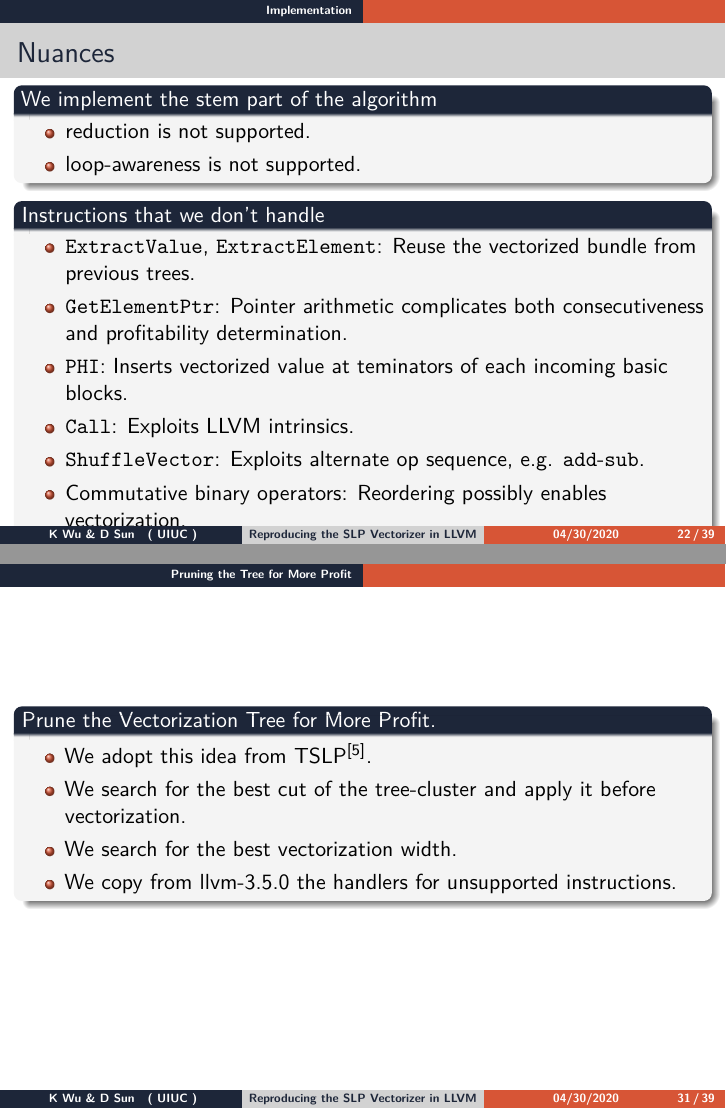
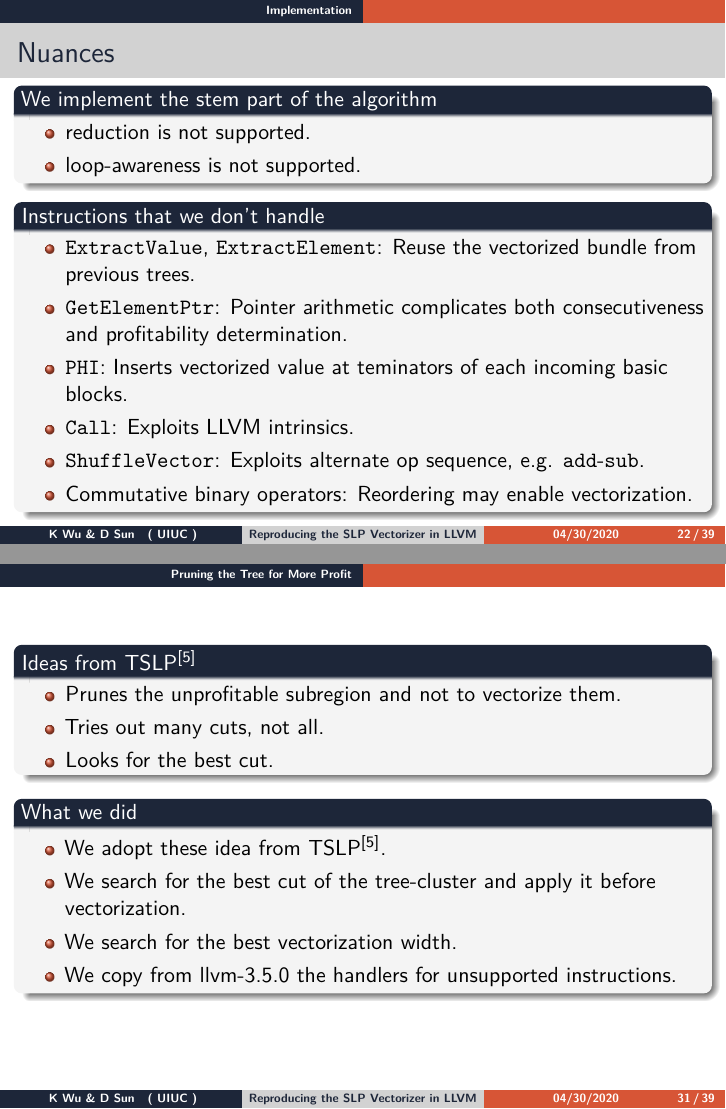
Before and after one commit to K-Wu/cs526_report, LaTeX slides (main_custom.tex): pages 22 and 31 of 39, joined at a grey line. Compiled offline with pdfLaTeX.

Commit message:
refine TSLP part

```diff
--- a/main_custom.tex
+++ b/main_custom.tex
@@ -478,7 +478,7 @@ Reproducing the SLP\footnote{SLP stand for Super-word Level Parallelism.} Vector
   \item \texttt{PHI}: Inserts vectorized value at teminators of each incoming basic blocks.
   \item \texttt{Call}: Exploits LLVM intrinsics.
   \item \texttt{ShuffleVector}: Exploits alternate op sequence, e.g. \texttt{add}-\texttt{sub}.
-  \item Commutative binary operators: Reordering possibly enables vectorization.
+  \item Commutative binary operators: Reordering may enable vectorization.
 \end{itemize}
 
 \end{block}
@@ -529,9 +529,16 @@ store <16 x i32> %3, <16 x i32>* bitcast ([16 x i32]* @c32 to <16 x i32>*), alig
 \section{Pruning the Tree for More Profit}\label{pruning}}
 
 \begin{frame}{}
-\begin{block}{Prune the Vectorization Tree for More Profit.}
+\begin{block}{Ideas from TSLP\textsuperscript{[5]}}
   \begin{itemize}
-    \item We adopt this idea from TSLP\textsuperscript{[5]}.
+      \item Prunes the unprofitable subregion and not to vectorize them.
+      \item Tries out many cuts, not all.
+      \item Looks for the best cut.
+  \end{itemize}
+\end{block}
+\begin{block}{What we did}
+  \begin{itemize}
+    \item We adopt these idea from TSLP\textsuperscript{[5]}.
     \item We search for the best cut of the tree-cluster and apply it before vectorization.
     \item We search for the best vectorization width.
     \item We copy from llvm-3.5.0 the handlers for unsupported instructions.
@@ -572,9 +579,16 @@ store <16 x i32> %3, <16 x i32>* bitcast ([16 x i32]* @c32 to <16 x i32>*), alig
   \end{frame}
 
   \begin{frame}{}
-    \begin{block}{Prune the Vectorization Tree for More Profit.}
+\begin{block}{Ideas from TSLP\textsuperscript{[5]}}
   \begin{itemize}
-        \item We adopt this idea from TSLP\textsuperscript{[5]}.
+      \item Prunes the unprofitable subregion and not to vectorize them.
+      \item Tries out many cuts, not all.
+      \item Looks for the best cut.
+  \end{itemize}
+\end{block}
+\begin{block}{What we did}
+  \begin{itemize}
+    \item We adopt these idea from TSLP\textsuperscript{[5]}.
     \item We search for the best cut of the tree-cluster and apply it before vectorization.
     \item We search for the best vectorization width.
     \item We copy from llvm-3.5.0 the handlers for unsupported instructions.
```
Also changed, not shown: main_custom.tex (2 more changed lines). Lines whose indentation alone changed are shown as unchanged.
